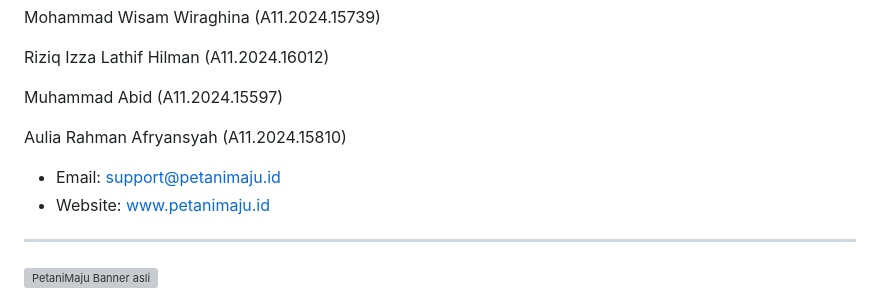
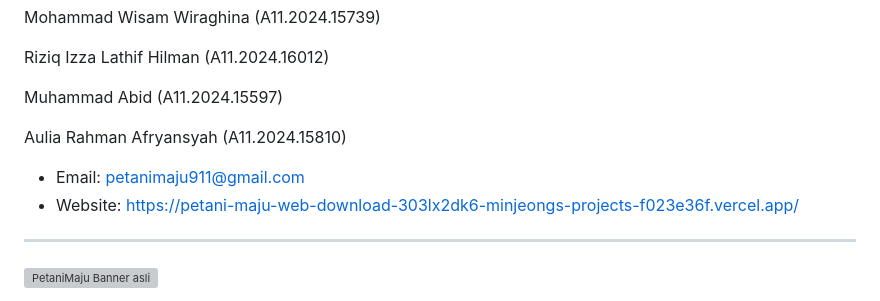
Before and after one commit to wisamWR/PetaniMaju-Mobile, a Markdown page: README.md, the part around the change. GitHub-like rendering; grey boxes are pictures that could not be loaded.

Commit message:
Update: readme

```diff
--- a/README.md
+++ b/README.md
@@ -246,8 +246,8 @@ Muhammad Abid (A11.2024.15597)
 Aulia Rahman Afryansyah (A11.2024.15810)
 
 
-*   Email: support@petanimaju.id
-*   Website: www.petanimaju.id
+*   Email: petanimaju911@gmail.com
+*   Website: https://petani-maju-web-download-303lx2dk6-minjeongs-projects-f023e36f.vercel.app/
 
 ---
 
```
